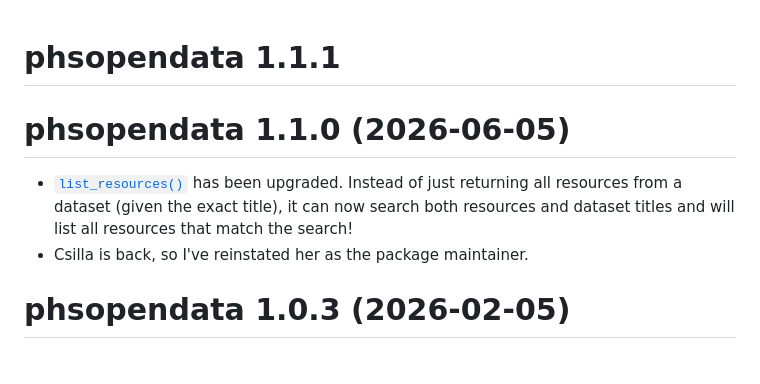
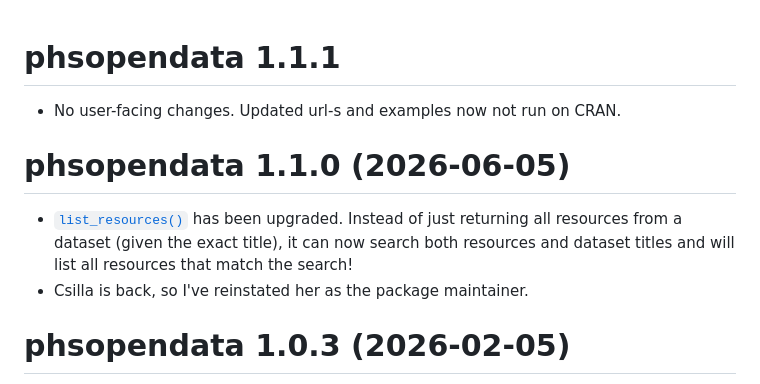
Before and after one commit to Public-Health-Scotland/phsopendata, a Markdown page: NEWS.md, the part around one of its changes. GitHub-like rendering.

```diff
--- a/NEWS.md
+++ b/NEWS.md
@@ -1,4 +1,5 @@
 # phsopendata 1.1.1
+- No user-facing changes. Updated url-s and examples now not run on CRAN.
 
 # phsopendata 1.1.0 (2026-06-05)
 
```
Also changed, not shown: other parts of NEWS.md (+9 -9 lines).
